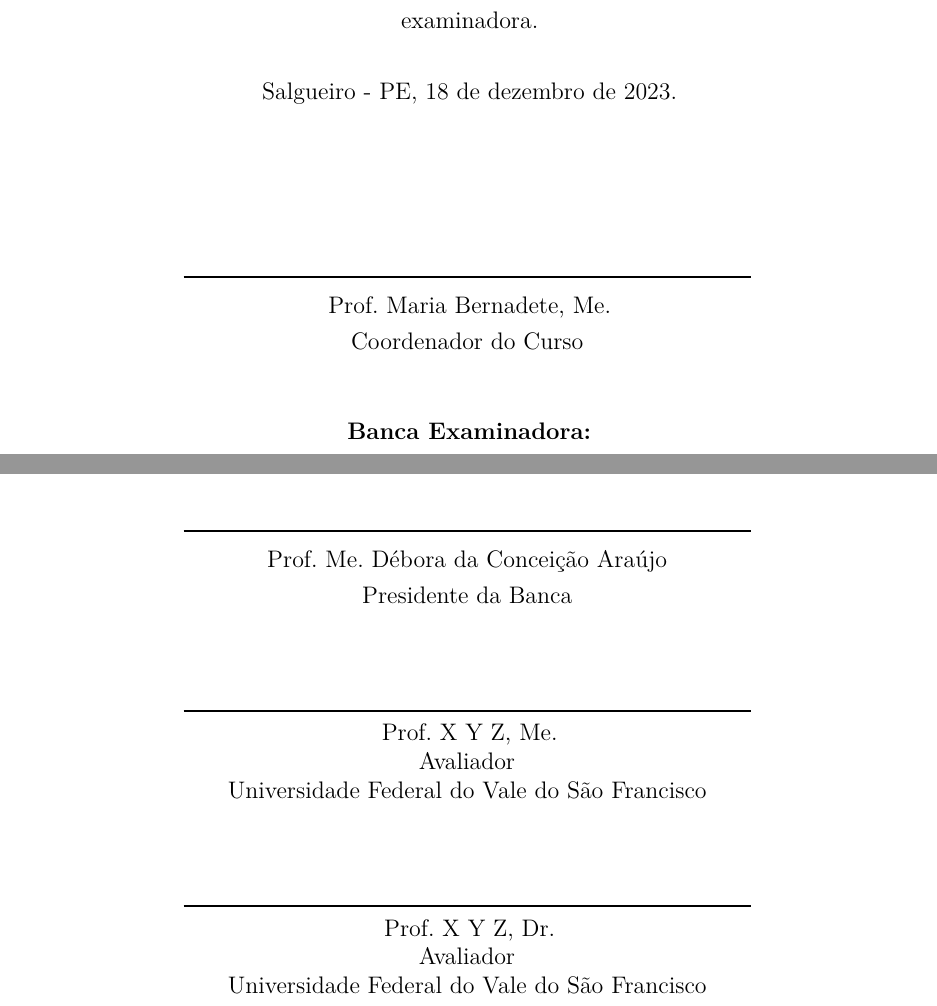
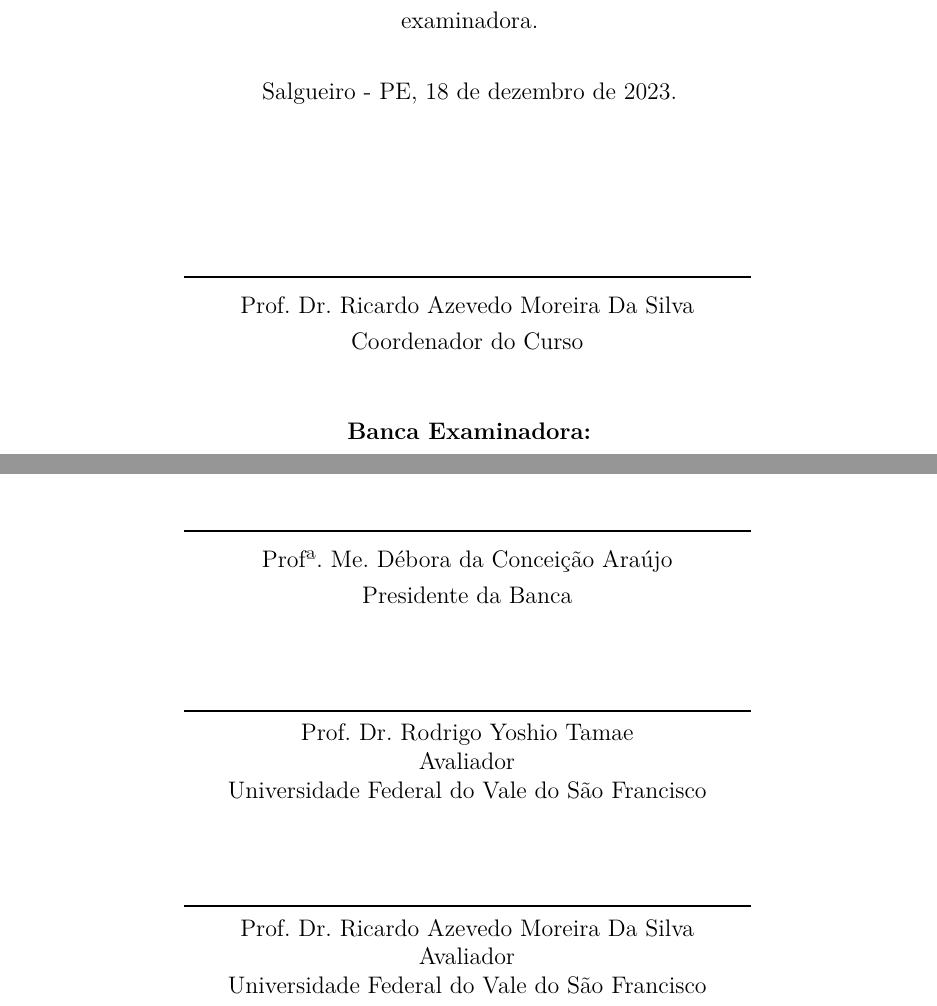
Before and after one commit to emanuelflavio/TCC, a LaTeX thesis (main.tex, which reads beforetext/beforetext.tex): two parts of page 4 of 58, joined at a grey line, cut so that both start at the same text. Compiled offline with pdfLaTeX.

Commit message:
avaliadores

```diff
--- a/beforetext/beforetext.tex
+++ b/beforetext/beforetext.tex
@@ -47,12 +47,12 @@
 	\assinatura{\OnehalfSpacing\imprimirorientador \\ Presidente da Banca}
 	%\end{minipage}%
 	\vspace*{\baselineskip}
-	\assinatura{Prof. X Y Z, Me.\\
+	\assinatura{Prof. Dr. Rodrigo Yoshio Tamae\\
 	Avaliador \\
 	\imprimirinstituicao}
 
 	\vspace*{\baselineskip}
-	\assinatura{Prof. X Y Z, Dr.\\
+	\assinatura{Prof. Dr. Ricardo Azevedo Moreira Da Silva \\
 	Avaliador \\
 	\imprimirinstituicao}
 
--- a/main.tex
+++ b/main.tex
@@ -112,7 +112,7 @@
 % \subtitulo{Subtítulo (se houver)}
 % FIXME Substituir 'XXXXXX' pelo nome do seu
 % orientador.
-\orientador{Prof. Me. Débora da Conceição Araújo}
+\orientador{Profª. Me. Débora da Conceição Araújo}
 % FIXME Se for orientado por uma mulher, comente a linha acima e descomente a linha a seguir.
 % \orientador[Orientadora]{Nome da orientadora, Dra.}
 % FIXME Substituir 'XXXXXX' pelo nome do seu
@@ -122,7 +122,7 @@
 % \coorientador[Coorientadora]{XXXXXX, Dra.}
 % FIXME Substituir 'XXXXXX' pelo nome do Coordenador do
 % programa/curso.
-\coordenador{Prof. Maria Bernadete, Me.}
+\coordenador{Prof. Dr. Ricardo Azevedo Moreira Da Silva}
 % FIXME Se for coordenadora mulher, comente a linha acima e descomente a linha a seguir.
 % \coordenador[Coordenadora]{Nome da Coordenadora, Dra.}
 % FIXME Substituir '[ano da entrega]' pelo ano (ano) em que seu trabalho foi defendido.
```
Also changed, not shown: main.pdf.
